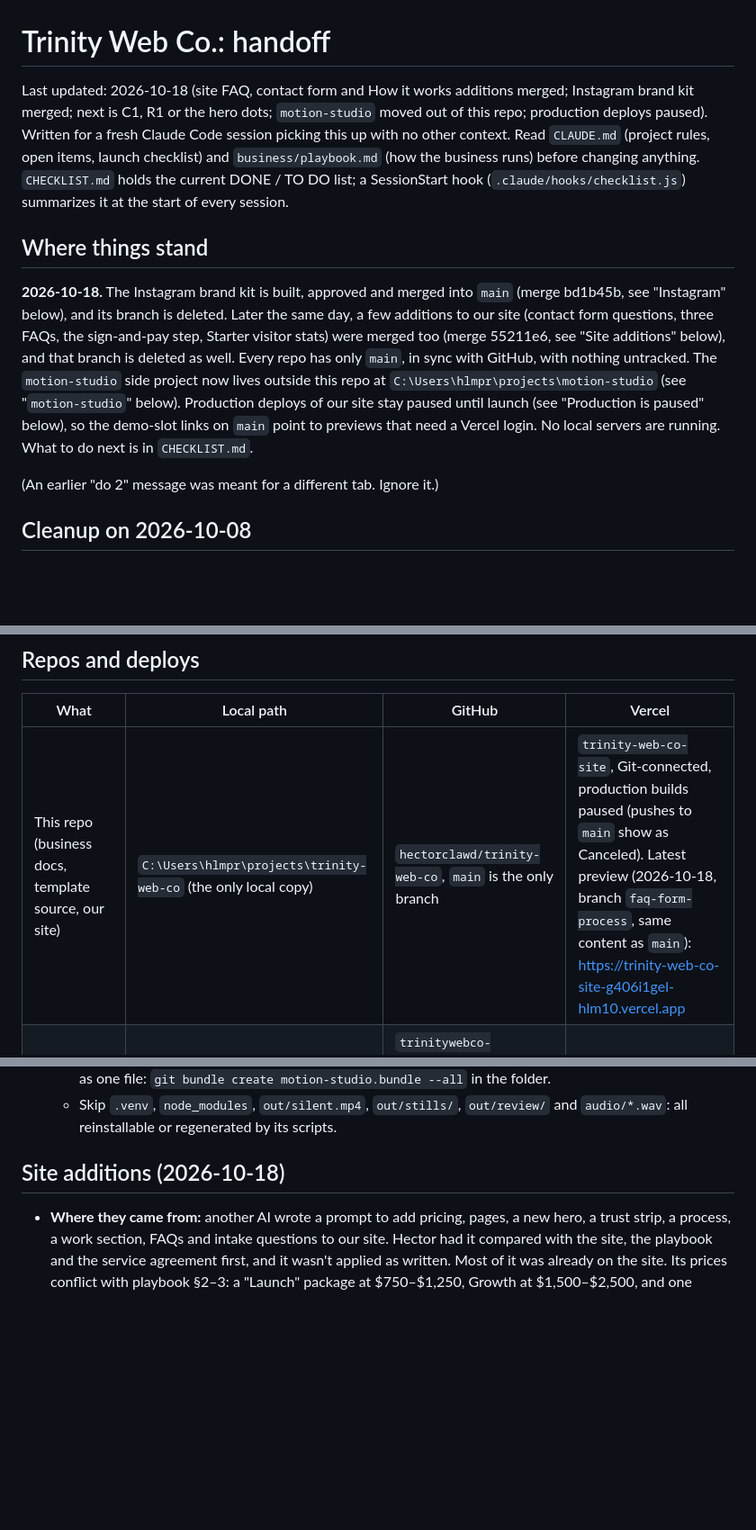
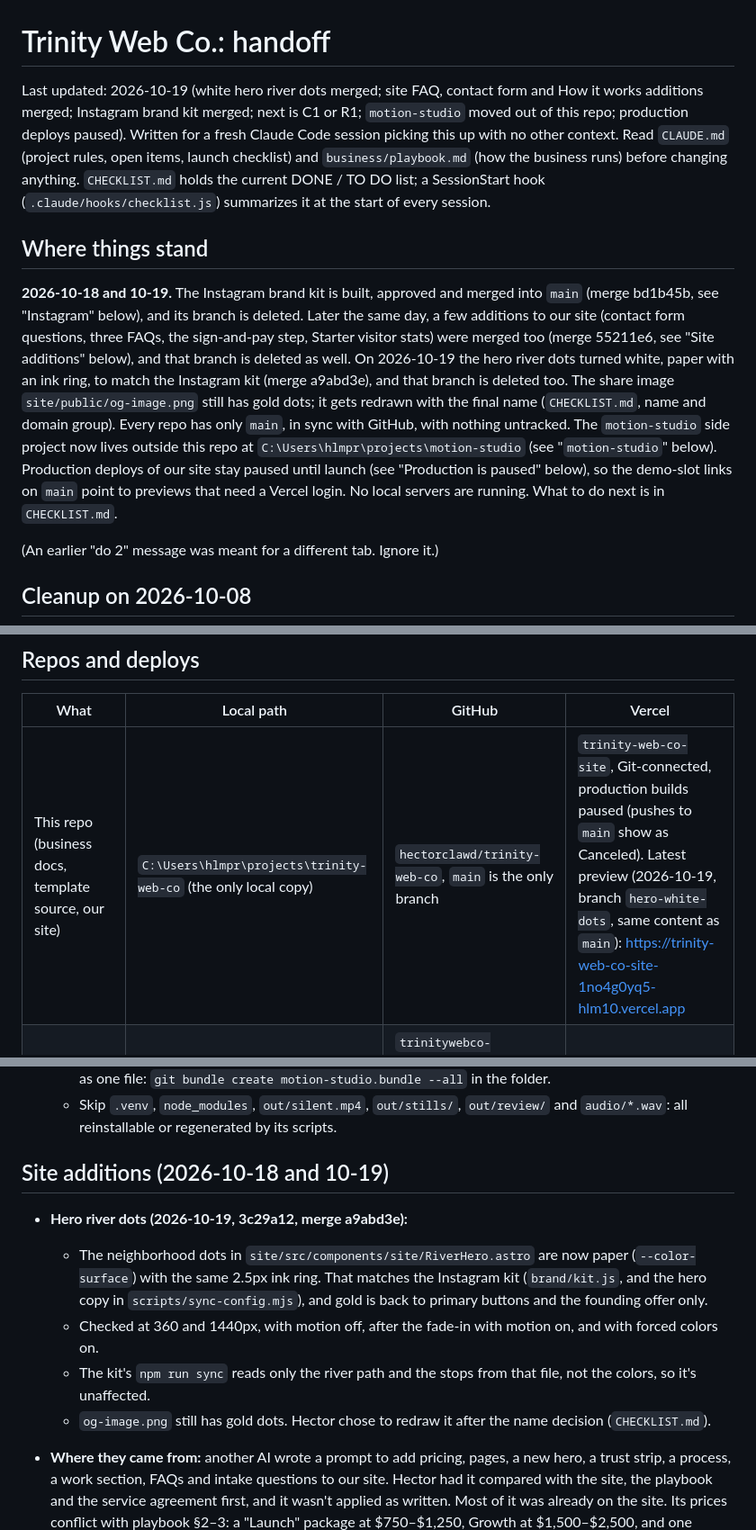
Before and after one commit to hectorclawd/trinity-web-co, a Markdown page: HANDOFF.md, 3 parts joined by grey strips. Shown at 90% size. GitHub-like rendering; blank space fills up the shorter version.

Commit message:
Update the handoff and checklist after the white hero dots
Co-Authored-By: Claude Opus 5.5 <noreply@anthropic.com>

```diff
--- a/HANDOFF.md
+++ b/HANDOFF.md
@@ -1,11 +1,11 @@
 # Trinity Web Co.: handoff
 
-Last updated: 2026-10-18 (site FAQ, contact form and How it works additions merged; Instagram brand kit merged; next is C1, R1 or the hero dots; `motion-studio` moved out of this repo; production deploys paused). Written for a fresh Claude Code session picking this up with no other context.
+Last updated: 2026-10-19 (white hero river dots merged; site FAQ, contact form and How it works additions merged; Instagram brand kit merged; next is C1 or R1; `motion-studio` moved out of this repo; production deploys paused). Written for a fresh Claude Code session picking this up with no other context.
 Read `CLAUDE.md` (project rules, open items, launch checklist) and `business/playbook.md` (how the business runs) before changing anything. `CHECKLIST.md` holds the current DONE / TO DO list; a SessionStart hook (`.claude/hooks/checklist.js`) summarizes it at the start of every session.
 
 ## Where things stand
 
-**2026-10-18.** The Instagram brand kit is built, approved and merged into `main` (merge bd1b45b, see "Instagram" below), and its branch is deleted. Later the same day, a few additions to our site (contact form questions, three FAQs, the sign-and-pay step, Starter visitor stats) were merged too (merge 55211e6, see "Site additions" below), and that branch is deleted as well. Every repo has only `main`, in sync with GitHub, with nothing untracked. The `motion-studio` side project now lives outside this repo at `C:\Users\hlmpr\projects\motion-studio` (see "`motion-studio`" below). Production deploys of our site stay paused until launch (see "Production is paused" below), so the demo-slot links on `main` point to previews that need a Vercel login. No local servers are running. What to do next is in `CHECKLIST.md`.
+**2026-10-18 and 10-19.** The Instagram brand kit is built, approved and merged into `main` (merge bd1b45b, see "Instagram" below), and its branch is deleted. Later the same day, a few additions to our site (contact form questions, three FAQs, the sign-and-pay step, Starter visitor stats) were merged too (merge 55211e6, see "Site additions" below), and that branch is deleted as well. On 2026-10-19 the hero river dots turned white, paper with an ink ring, to match the Instagram kit (merge a9abd3e), and that branch is deleted too. The share image `site/public/og-image.png` still has gold dots; it gets redrawn with the final name (`CHECKLIST.md`, name and domain group). Every repo has only `main`, in sync with GitHub, with nothing untracked. The `motion-studio` side project now lives outside this repo at `C:\Users\hlmpr\projects\motion-studio` (see "`motion-studio`" below). Production deploys of our site stay paused until launch (see "Production is paused" below), so the demo-slot links on `main` point to previews that need a Vercel login. No local servers are running. What to do next is in `CHECKLIST.md`.
 
 (An earlier "do 2" message was meant for a different tab. Ignore it.)
 
@@ -22,7 +22,7 @@ Read `CLAUDE.md` (project rules, open items, launch checklist) and `business/pla
 
 | What | Local path | GitHub | Vercel |
 |---|---|---|---|
-| This repo (business docs, template source, our site) | `C:\Users\hlmpr\projects\trinity-web-co` (the only local copy) | `hectorclawd/trinity-web-co`, `main` is the only branch | `trinity-web-co-site`, Git-connected, production builds paused (pushes to `main` show as Canceled). Latest preview (2026-10-18, branch `faq-form-process`, same content as `main`): https://trinity-web-co-site-g406i1gel-hlm10.vercel.app |
+| This repo (business docs, template source, our site) | `C:\Users\hlmpr\projects\trinity-web-co` (the only local copy) | `hectorclawd/trinity-web-co`, `main` is the only branch | `trinity-web-co-site`, Git-connected, production builds paused (pushes to `main` show as Canceled). Latest preview (2026-10-19, branch `hero-white-dots`, same content as `main`): https://trinity-web-co-site-1no4g0yq5-hlm10.vercel.app |
 | Client template | `templates/site-template/` (source of truth) | `trinitywebco-sites/site-template`, private template repo, synced through ff9eef7 (org commit a9772d0) | n/a |
 | Demo 1: Purple Martin Heating & Air (HVAC) | `clients/purple-martin-air-lake-highlands/site` | `trinitywebco-sites/site-purple-martin-air-lake-highlands`, `main` is the only branch | Same name, not Git-connected. Preview (2026-10-13, `main` at 7397e1e): https://site-purple-martin-air-lake-highlands-9qqg0rano-hlm10.vercel.app |
 | Demo 2: Good Oak Barbershop (barber) | `clients/good-oak-barbers-oak-cliff/site` | `trinitywebco-sites/site-good-oak-barbers-oak-cliff`, `main` is the only branch | Same name, not Git-connected. Preview (2026-10-13, `main` at 2f48792): https://site-good-oak-barbers-oak-cliff-aj3do2wcx-hlm10.vercel.app |
@@ -115,7 +115,13 @@ Read `CLAUDE.md` (project rules, open items, launch checklist) and `business/pla
   - Everything else git tracks (code, the guide, the site screenshots it was built from, about 7 MB) is easiest as one file: `git bundle create motion-studio.bundle --all` in the folder.
   - Skip `.venv`, `node_modules`, `out/silent.mp4`, `out/stills/`, `out/review/` and `audio/*.wav`: all reinstallable or regenerated by its scripts.
 
-## Site additions (2026-10-18)
+## Site additions (2026-10-18 and 10-19)
+
+- **Hero river dots (2026-10-19, 3c29a12, merge a9abd3e):**
+  - The neighborhood dots in `site/src/components/site/RiverHero.astro` are now paper (`--color-surface`) with the same 2.5px ink ring. That matches the Instagram kit (`brand/kit.js`, and the hero copy in `scripts/sync-config.mjs`), and gold is back to primary buttons and the founding offer only.
+  - Checked at 360 and 1440px, with motion off, after the fade-in with motion on, and with forced colors on.
+  - The kit's `npm run sync` reads only the river path and the stops from that file, not the colors, so it's unaffected.
+  - `og-image.png` still has gold dots. Hector chose to redraw it after the name decision (`CHECKLIST.md`).
 
 - **Where they came from:** another AI wrote a prompt to add pricing, pages, a new hero, a trust strip, a process, a work section, FAQs and intake questions to our site. Hector had it compared with the site, the playbook and the service agreement first, and it wasn't applied as written. Most of it was already on the site. Its prices conflict with playbook §2–3: a "Launch" package at $750–$1,250, Growth at $1,500–$2,500, and one optional care plan at $50–$99. So do its e-commerce add-on, the "local small businesses" niche, sending the intake form at the intro call, and "this site as case study #1" with empty client slots. If that prompt turns up again, don't apply it.
 - **What was built and merged** (76c64f1, merge 55211e6):
```
Also changed, not shown: other parts of HANDOFF.md (+2 -2 lines), CHECKLIST.md (+3 -2 lines).
